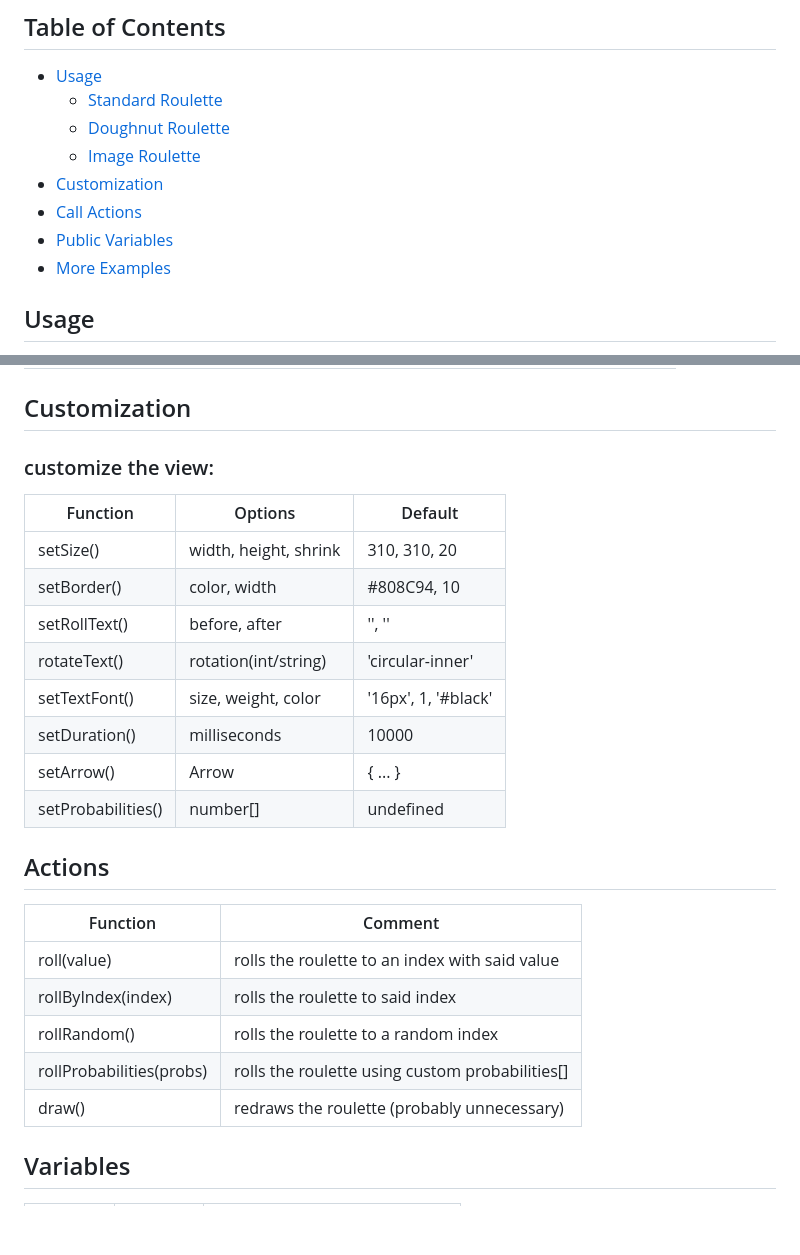
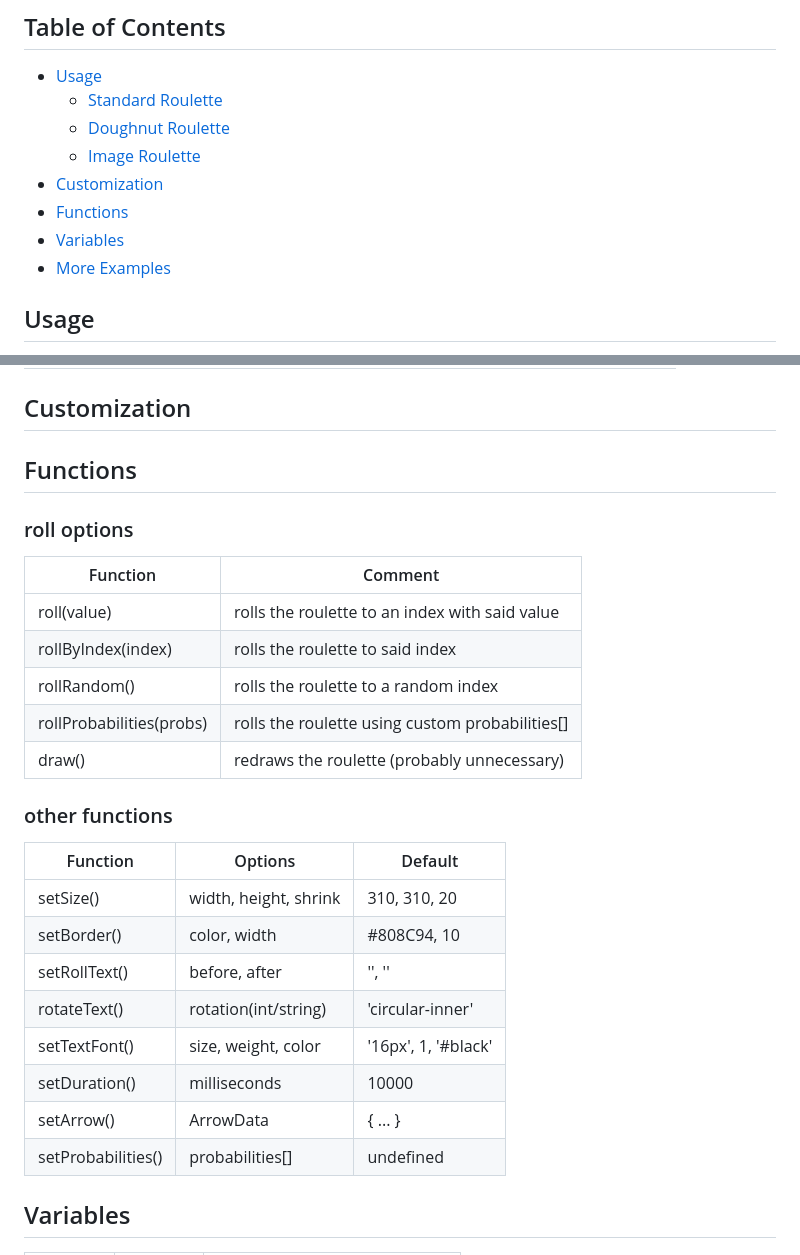
Before and after one commit to TheBlindHawk/Roulette, a Markdown page: README.md, 2 parts joined by grey strips. Drawn GitHub-style; blank space fills up the shorter version.

Commit message:
improved index

```diff
--- a/README.md
+++ b/README.md
@@ -38,8 +38,8 @@ npm install @theblindhawk/roulette
   - [Doughnut Roulette](#doughnut-roulette)
   - [Image Roulette](#image-roulette)
 - [Customization](#customization)
-- [Call Actions](#actions)
-- [Public Variables](#variables)
+- [Functions](#functions)
+- [Variables](#variables)
 - [More Examples](#examples)
 
 ## Usage
@@ -192,7 +192,23 @@ interface Custom = {
 
 </br>
 
-### customize the view:
+## Functions
+
+</br>
+
+### roll options
+
+| Function                 | Comment                                                 |
+| ------------------------ | ------------------------------------------------------- |
+| roll(value)              | rolls the roulette to an index with said value          |
+| rollByIndex(index)       | rolls the roulette to said index                        |
+| rollRandom()             | rolls the roulette to a random index                    |
+| rollProbabilities(probs) | rolls the roulette using custom probabilities[]         |
+| draw()                   | redraws the roulette (probably unnecessary)             |
+
+</br>
+
+### other functions
 
 | Function            | Options                | Default             |
 | ------------------- | ---------------------- | ------------------- |
@@ -202,20 +218,8 @@ interface Custom = {
 | rotateText()        | rotation(int/string)   | 'circular-inner'    |
 | setTextFont()       | size, weight, color    | '16px', 1, '#black' |
 | setDuration()       | milliseconds           | 10000               |
-| setArrow()          | Arrow                  | { ... }             |
-| setProbabilities()  | number[]               | undefined           |
-
-</br>
-
-## Actions
-
-| Function                 | Comment                                                 |
-| ------------------------ | ------------------------------------------------------- |
-| roll(value)              | rolls the roulette to an index with said value          |
-| rollByIndex(index)       | rolls the roulette to said index                        |
-| rollRandom()             | rolls the roulette to a random index                    |
-| rollProbabilities(probs) | rolls the roulette using custom probabilities[]         |
-| draw()                   | redraws the roulette (probably unnecessary)             |
+| setArrow()          | ArrowData              | { ... }             |
+| setProbabilities()  | probabilities[]        | undefined           |
 
 </br>
 
```
